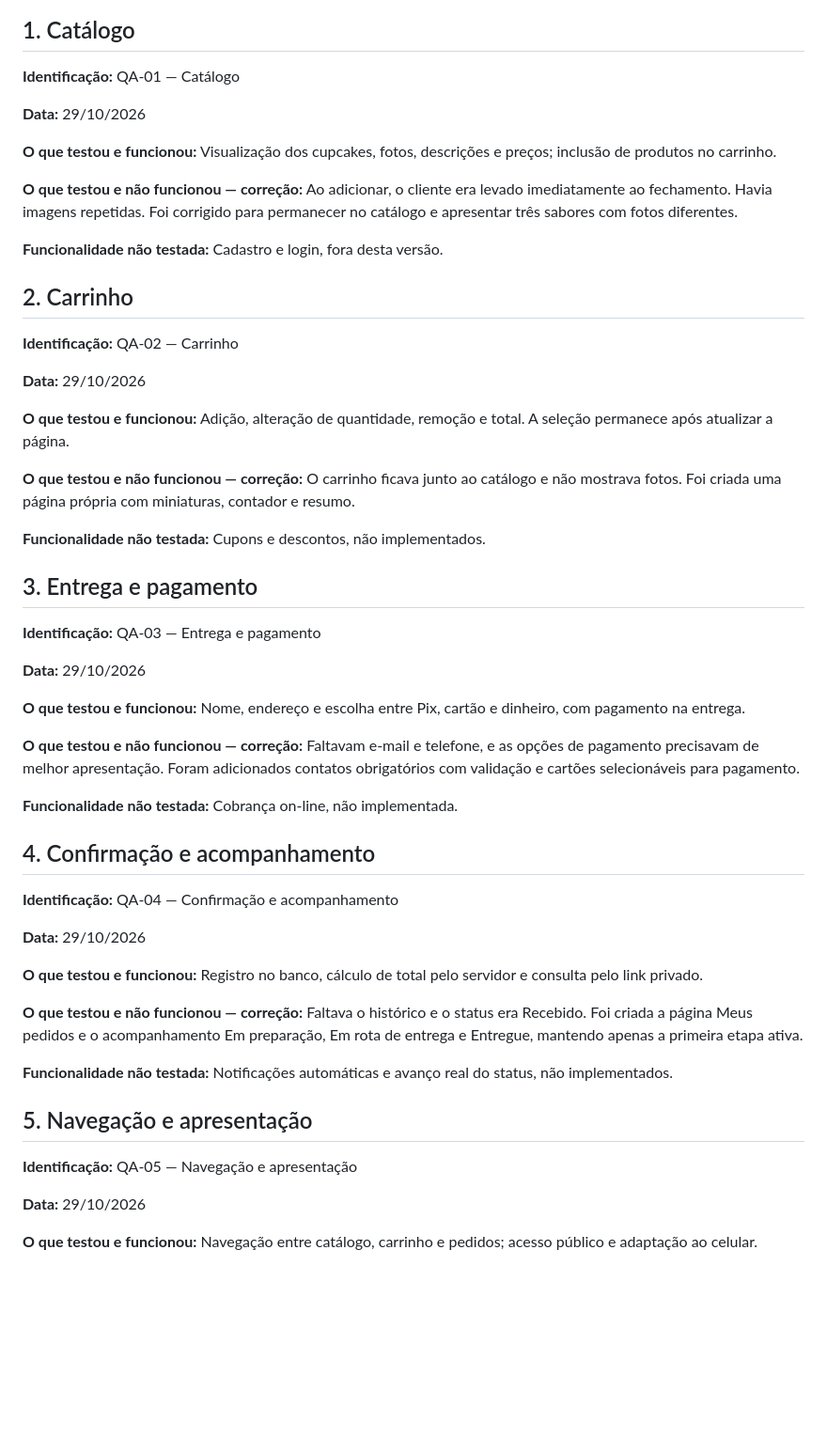
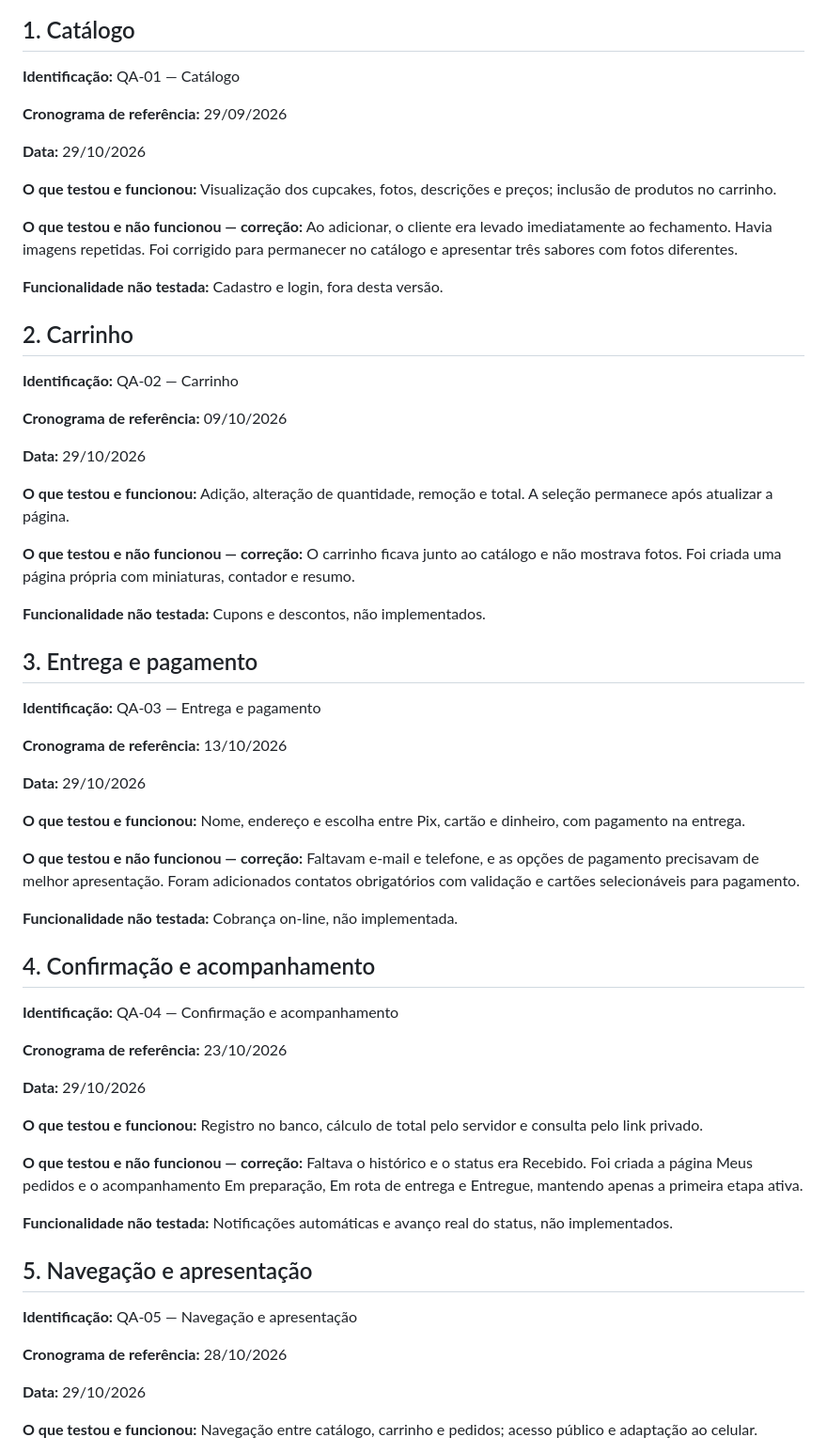
Before and after one commit to Matheuz-Mattos/doce-encanto, a Markdown page: docs/testes-e-correcoes.md, the part around the change. Shown at 94% size. Drawn GitHub-style; blank space fills up the shorter version.

```diff
--- a/docs/testes-e-correcoes.md
+++ b/docs/testes-e-correcoes.md
@@ -5,6 +5,8 @@ Registros de verificação interna que consolidam as mudanças e verificações
 ## 1. Catálogo
 
 **Identificação:** QA-01 — Catálogo
+
+**Cronograma de referência:** 29/09/2026
 
 **Data:** 29/10/2026
 
@@ -18,6 +20,8 @@ Registros de verificação interna que consolidam as mudanças e verificações
 
 **Identificação:** QA-02 — Carrinho
 
+**Cronograma de referência:** 09/10/2026
+
 **Data:** 29/10/2026
 
 **O que testou e funcionou:** Adição, alteração de quantidade, remoção e total. A seleção permanece após atualizar a página.
@@ -29,6 +33,8 @@ Registros de verificação interna que consolidam as mudanças e verificações
 ## 3. Entrega e pagamento
 
 **Identificação:** QA-03 — Entrega e pagamento
+
+**Cronograma de referência:** 13/10/2026
 
 **Data:** 29/10/2026
 
@@ -42,6 +48,8 @@ Registros de verificação interna que consolidam as mudanças e verificações
 
 **Identificação:** QA-04 — Confirmação e acompanhamento
 
+**Cronograma de referência:** 23/10/2026
+
 **Data:** 29/10/2026
 
 **O que testou e funcionou:** Registro no banco, cálculo de total pelo servidor e consulta pelo link privado.
@@ -53,6 +61,8 @@ Registros de verificação interna que consolidam as mudanças e verificações
 ## 5. Navegação e apresentação
 
 **Identificação:** QA-05 — Navegação e apresentação
+
+**Cronograma de referência:** 28/10/2026
 
 **Data:** 29/10/2026
 
```
Also changed, not shown: docs/laudo-de-qualidade.md (+26 -2 lines), docs/imagens/02-carrinho.png (added), docs/imagens/03-entrega.png (added), docs/imagens/04-confirmacao.png (added), docs/imagens/05-historico.png (added), 1 other file.
